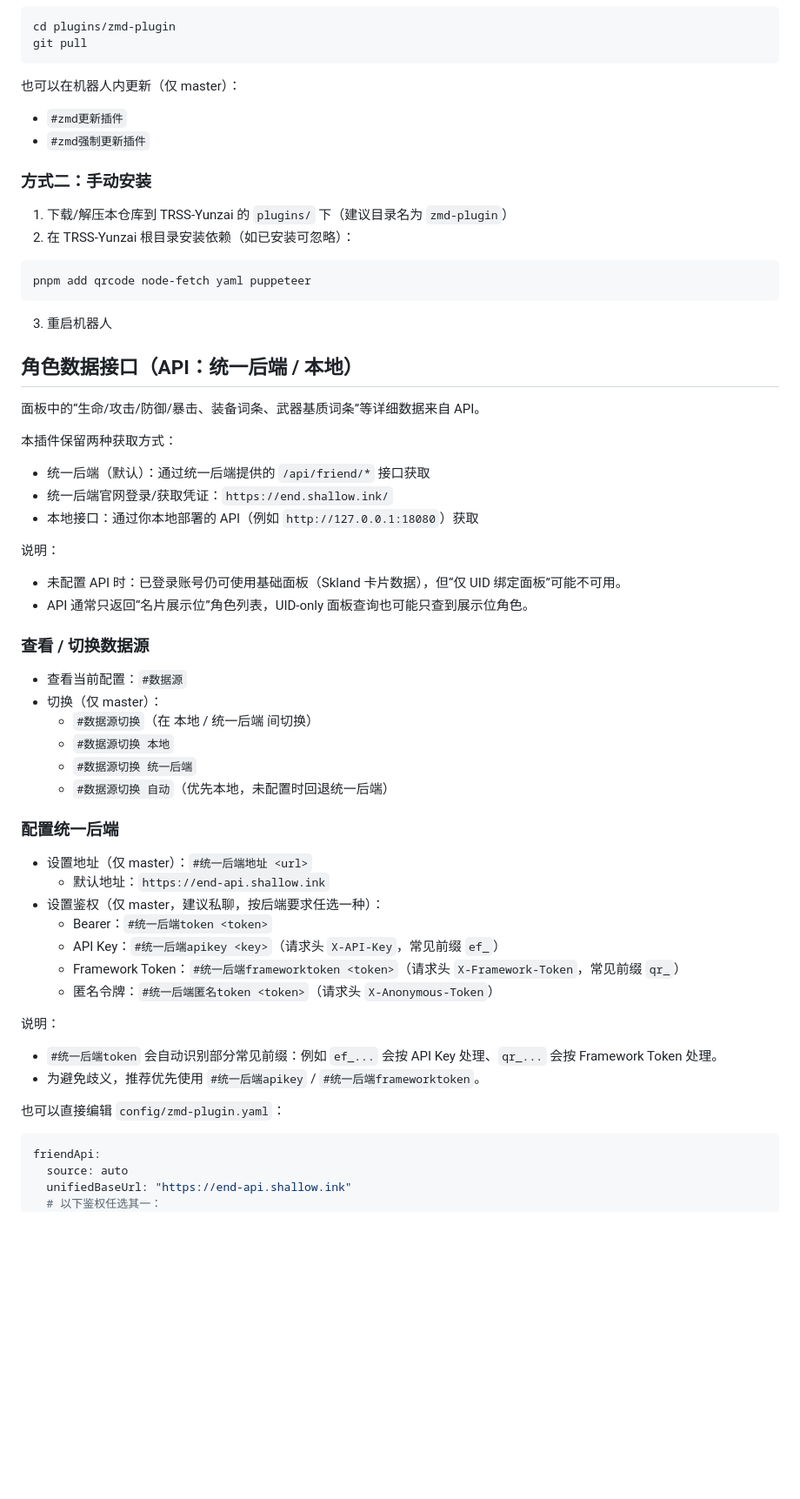
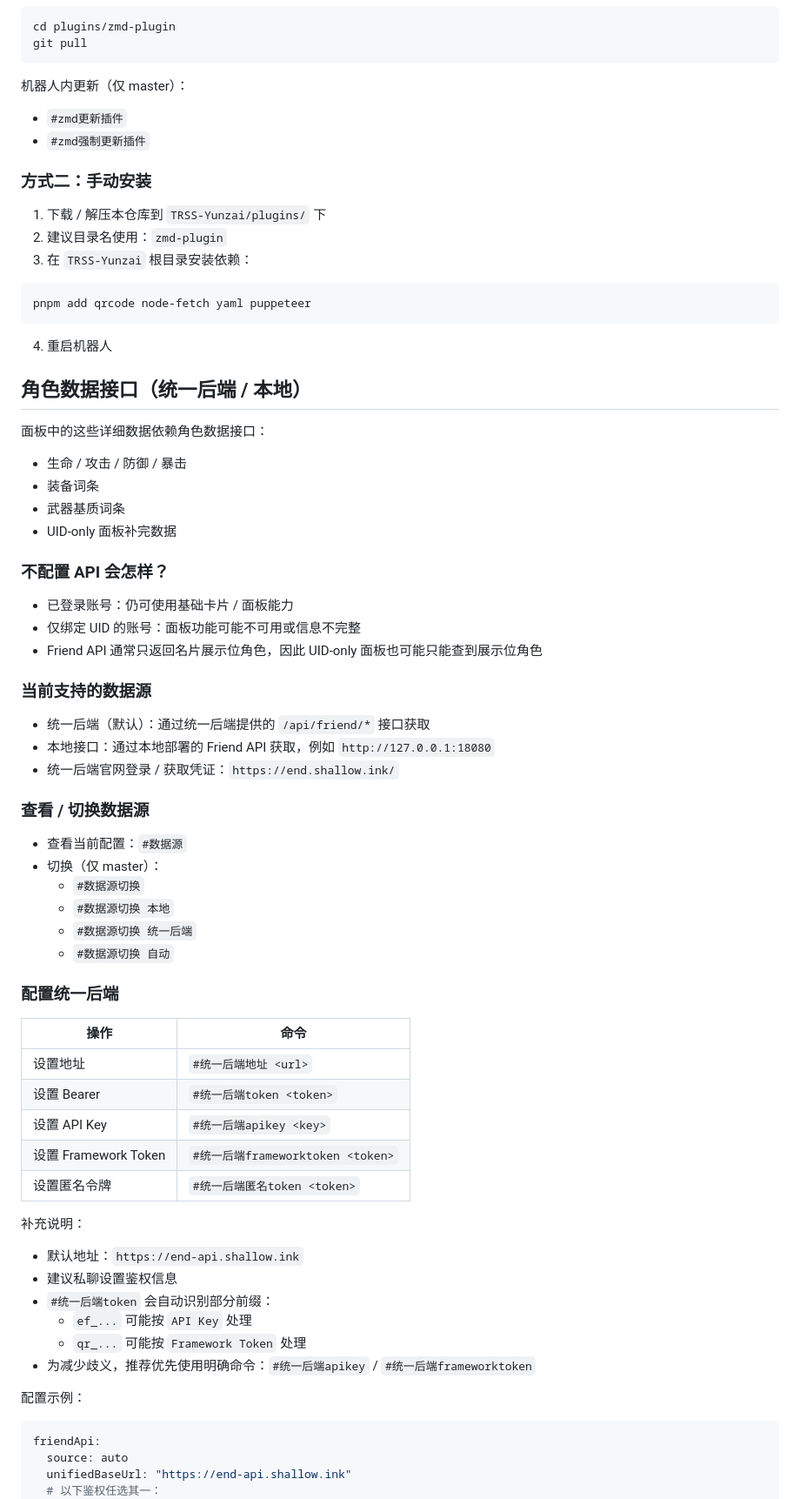
Before and after one commit to Anon-deisu/zmd-plugin, a Markdown page: README.md, the part around one of its changes. Shown at 87% size. GitHub-like rendering; blank space fills up the shorter version.

````diff
--- a/README.md
+++ b/README.md
@@ -58,62 +76,73 @@ cd plugins/zmd-plugin
 git pull
 ```
 
-也可以在机器人内更新（仅 master）：
+机器人内更新（仅 master）：
 
 - `#zmd更新插件`
 - `#zmd强制更新插件`
 
 ### 方式二：手动安装
 
-1) 下载/解压本仓库到 TRSS-Yunzai 的 `plugins/` 下（建议目录名为 `zmd-plugin`）
-2) 在 TRSS-Yunzai 根目录安装依赖（如已安装可忽略）：
+1. 下载 / 解压本仓库到 `TRSS-Yunzai/plugins/` 下
+2. 建议目录名使用：`zmd-plugin`
+3. 在 `TRSS-Yunzai` 根目录安装依赖：
 
 ```bash
 pnpm add qrcode node-fetch yaml puppeteer
 ```
 
-3) 重启机器人
+4. 重启机器人
 
-## 角色数据接口（API：统一后端 / 本地）
+## 角色数据接口（统一后端 / 本地）
 
-面板中的“生命/攻击/防御/暴击、装备词条、武器基质词条”等详细数据来自 API。
+面板中的这些详细数据依赖角色数据接口：
 
-本插件保留两种获取方式：
+- 生命 / 攻击 / 防御 / 暴击
+- 装备词条
+- 武器基质词条
+- UID-only 面板补完数据
+
+### 不配置 API 会怎样？
+
+- 已登录账号：仍可使用基础卡片 / 面板能力
+- 仅绑定 UID 的账号：面板功能可能不可用或信息不完整
+- Friend API 通常只返回名片展示位角色，因此 UID-only 面板也可能只能查到展示位角色
+
+### 当前支持的数据源
 
 - 统一后端（默认）：通过统一后端提供的 `/api/friend/*` 接口获取
-- 统一后端官网登录/获取凭证：`https://end.shallow.ink/`
-- 本地接口：通过你本地部署的 API（例如 `http://127.0.0.1:18080`）获取
-
-说明：
-
-- 未配置 API 时：已登录账号仍可使用基础面板（Skland 卡片数据），但“仅 UID 绑定面板”可能不可用。
-- API 通常只返回“名片展示位”角色列表，UID-only 面板查询也可能只查到展示位角色。
+- 本地接口：通过本地部署的 Friend API 获取，例如 `http://127.0.0.1:18080`
+- 统一后端官网登录 / 获取凭证：`https://end.shallow.ink/`
 
 ### 查看 / 切换数据源
 
 - 查看当前配置：`#数据源`
 - 切换（仅 master）：
-  - `#数据源切换`（在 本地 / 统一后端 间切换）
+  - `#数据源切换`
   - `#数据源切换 本地`
   - `#数据源切换 统一后端`
-  - `#数据源切换 自动`（优先本地，未配置时回退统一后端）
+  - `#数据源切换 自动`
 
 ### 配置统一后端
 
-- 设置地址（仅 master）：`#统一后端地址 <url>`
-  - 默认地址：`https://end-api.shallow.ink`
-- 设置鉴权（仅 master，建议私聊，按后端要求任选一种）：
-  - Bearer：`#统一后端token <token>`
-  - API Key：`#统一后端apikey <key>`（请求头 `X-API-Key`，常见前缀 `ef_`）
-  - Framework Token：`#统一后端frameworktoken <token>`（请求头 `X-Framework-Token`，常见前缀 `qr_`）
-  - 匿名令牌：`#统一后端匿名token <token>`（请求头 `X-Anonymous-Token`）
+| 操作 | 命令 |
+| --- | --- |
+| 设置地址 | `#统一后端地址 <url>` |
+| 设置 Bearer | `#统一后端token <token>` |
+| 设置 API Key | `#统一后端apikey <key>` |
+| 设置 Framework Token | `#统一后端frameworktoken <token>` |
+| 设置匿名令牌 | `#统一后端匿名token <token>` |
 
-说明：
+补充说明：
 
-- `#统一后端token` 会自动识别部分常见前缀：例如 `ef_...` 会按 API Key 处理、`qr_...` 会按 Framework Token 处理。
-- 为避免歧义，推荐优先使用 `#统一后端apikey` / `#统一后端frameworktoken`。
+- 默认地址：`https://end-api.shallow.ink`
+- 建议私聊设置鉴权信息
+- `#统一后端token` 会自动识别部分前缀：
+  - `ef_...` 可能按 `API Key` 处理
+  - `qr_...` 可能按 `Framework Token` 处理
+- 为减少歧义，推荐优先使用明确命令：`#统一后端apikey` / `#统一后端frameworktoken`
 
-也可以直接编辑 `config/zmd-plugin.yaml`：
+配置示例：
 
 ```yaml
 friendApi:
````
Also changed, not shown: other parts of README.md (+142 -89 lines).
